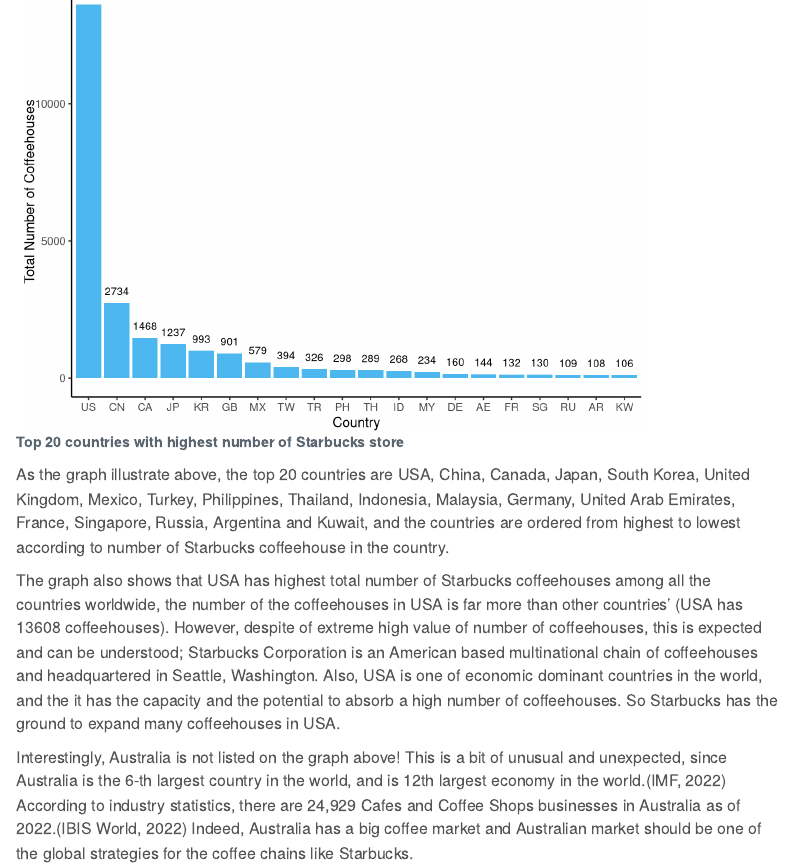
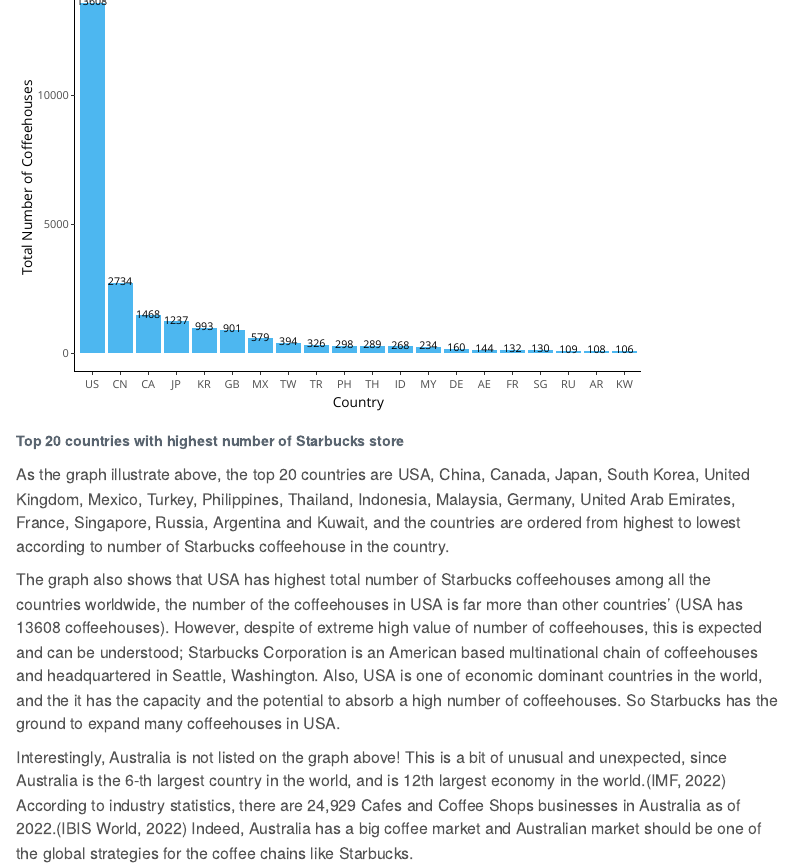
Before and after one commit to xxuu0086/R-Blog-Project, a Quarto document (posts/week01/index1.qmd): the page in a window 1100 px wide, from 2870 px down before the commit and from 2880 px down after it. Rendered offline with R 4.5, knitr and Pandoc in place of Quarto, with nearby package versions; menus at the side of the page are left out.

Commit message:
Updating files

````diff
--- a/posts/week01/index1.qmd
+++ b/posts/week01/index1.qmd
@@ -105,13 +105,15 @@
   arrange(desc(Total)) %>%
   head(20)
 
-data1 %>%
+data2 <- data1 %>%
   ggplot(aes(x = forcats::fct_reorder(as.factor(Country), desc(Total)),
              y = Total)) +
   geom_col(fill = "#4db7f0") +
   labs(x = "Country", y = "Total Number of Coffeehouses") +
   theme_classic() +
-  geom_text(size = 3, aes(label = Total), vjust = -1)
+  geom_text(size = 3, aes(label = Total), vjust = -2)
+
+ggplotly(data2)
 ```
 
 As the graph illustrate above, the top 20 countries are USA, China, Canada, Japan, South Korea, United Kingdom, Mexico, Turkey, Philippines, Thailand, Indonesia, Malaysia, Germany, United Arab Emirates, France, Singapore, Russia, Argentina and Kuwait, and the countries are ordered from highest to lowest according to number of Starbucks coffeehouse in the country.
````
Also changed, not shown: 2 other files.
